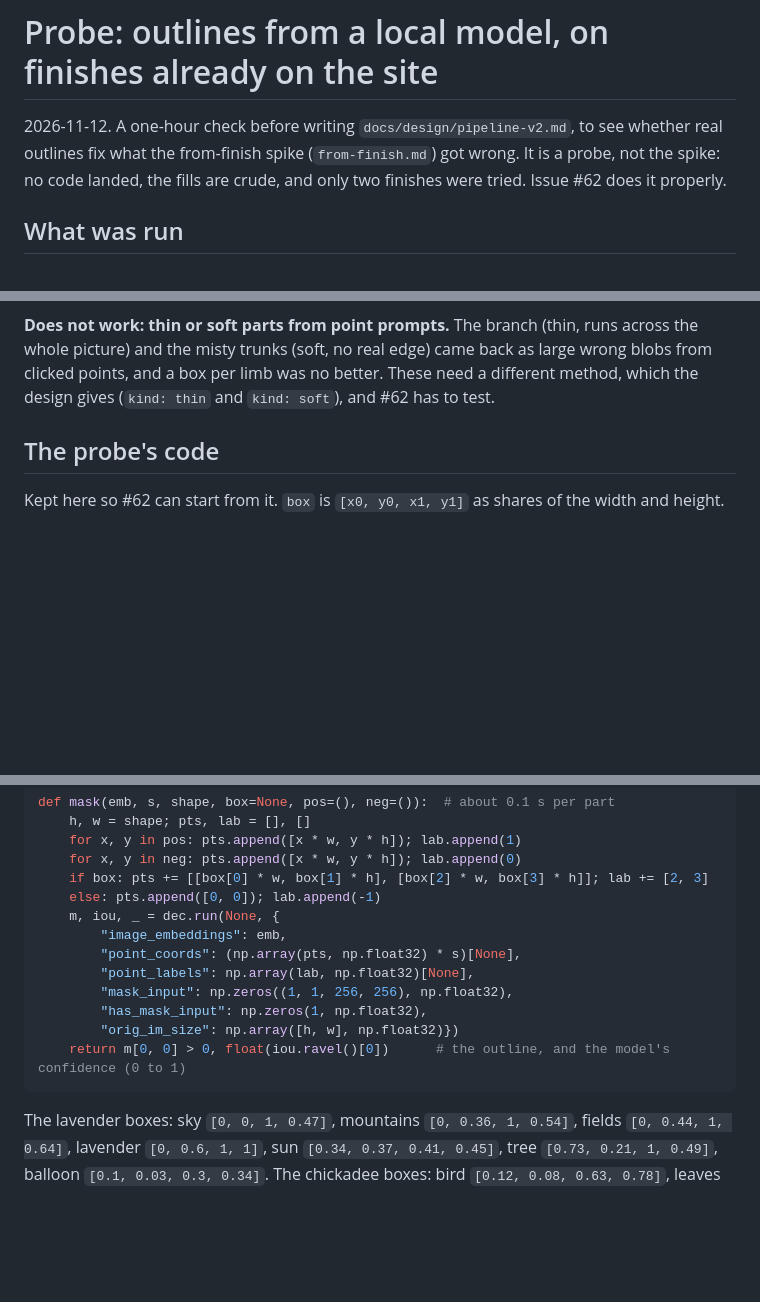
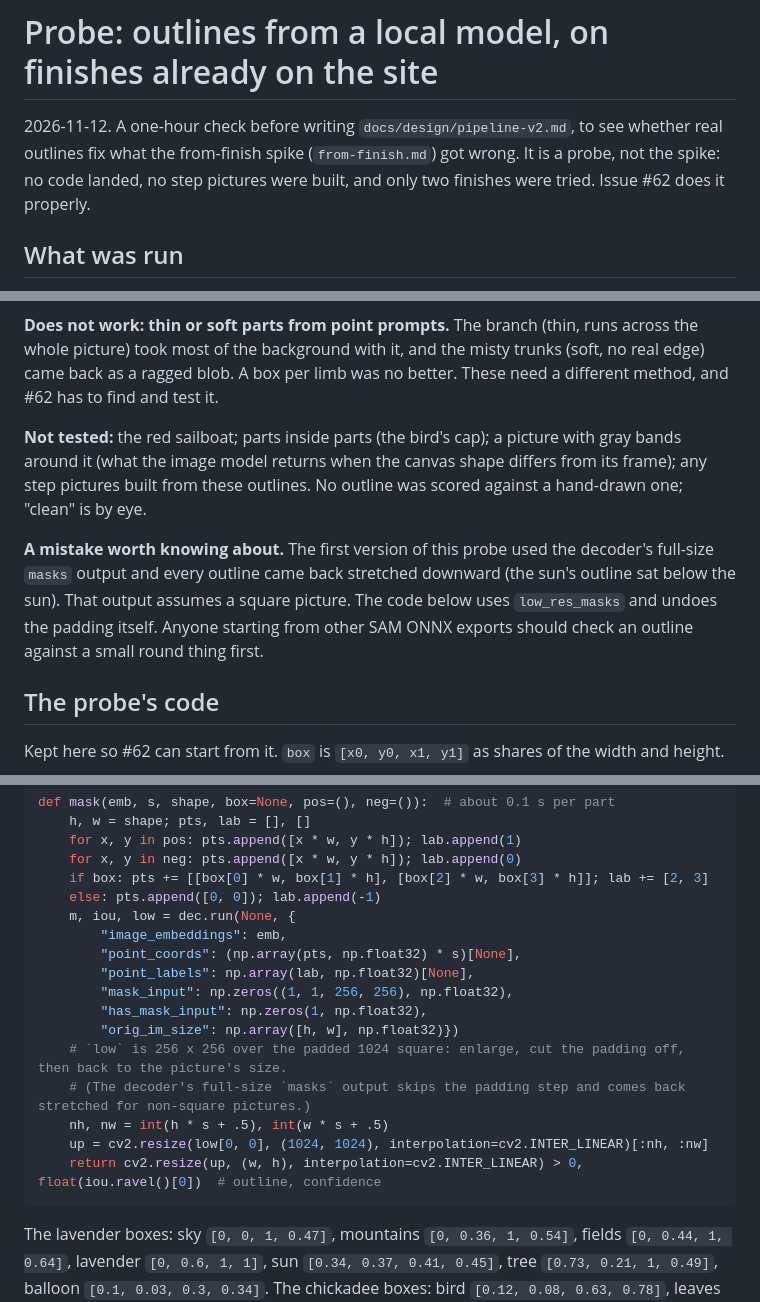
Before and after one commit to DeanPhillipsOKC/gesso, a Markdown page: docs/spikes/outline-probe.md, 3 parts joined by grey strips. Rendered like a GitHub page; blank space fills up the shorter version.

````diff
--- a/docs/spikes/outline-probe.md
+++ b/docs/spikes/outline-probe.md
@@ -1,7 +1,7 @@
 # Probe: outlines from a local model, on finishes already on the site
 
 2026-11-12. A one-hour check before writing `docs/design/pipeline-v2.md`, to see whether real outlines fix what the
-from-finish spike (`from-finish.md`) got wrong. It is a probe, not the spike: no code landed, the fills are crude,
+from-finish spike (`from-finish.md`) got wrong. It is a probe, not the spike: no code landed, no step pictures were built,
 and only two finishes were tried. Issue #62 does it properly.
 
 ## What was run
@@ -38,9 +31,18 @@ box each (confidence 0.89 to 1.0).
 
 ![Chickadee: bird, leaves and sun are clean; branch and trunks are not](outline-probe-chickadee.jpg)
 
-**Does not work: thin or soft parts from point prompts.** The branch (thin, runs across the whole picture) and the
-misty trunks (soft, no real edge) came back as large wrong blobs from clicked points, and a box per limb was no
-better. These need a different method, which the design gives (`kind: thin` and `kind: soft`), and #62 has to test.
+**Does not work: thin or soft parts from point prompts.** The branch (thin, runs across the whole picture) took
+most of the background with it, and the misty trunks (soft, no real edge) came back as a ragged blob. A box per
+limb was no better. These need a different method, and #62 has to find and test it.
+
+**Not tested:** the red sailboat; parts inside parts (the bird's cap); a picture with gray bands around it (what
+the image model returns when the canvas shape differs from its frame); any step pictures built from these
+outlines. No outline was scored against a hand-drawn one; "clean" is by eye.
+
+**A mistake worth knowing about.** The first version of this probe used the decoder's full-size `masks` output and
+every outline came back stretched downward (the sun's outline sat below the sun). That output assumes a square
+picture. The code below uses `low_res_masks` and undoes the padding itself. Anyone starting from other SAM ONNX
+exports should check an outline against a small round thing first.
 
 ## The probe's code
 
@@ -64,14 +66,18 @@ def mask(emb, s, shape, box=None, pos=(), neg=()):  # about 0.1 s per part
     for x, y in neg: pts.append([x * w, y * h]); lab.append(0)
     if box: pts += [[box[0] * w, box[1] * h], [box[2] * w, box[3] * h]]; lab += [2, 3]
     else: pts.append([0, 0]); lab.append(-1)
-    m, iou, _ = dec.run(None, {
+    m, iou, low = dec.run(None, {
         "image_embeddings": emb,
         "point_coords": (np.array(pts, np.float32) * s)[None],
         "point_labels": np.array(lab, np.float32)[None],
         "mask_input": np.zeros((1, 1, 256, 256), np.float32),
         "has_mask_input": np.zeros(1, np.float32),
         "orig_im_size": np.array([h, w], np.float32)})
-    return m[0, 0] > 0, float(iou.ravel()[0])      # the outline, and the model's confidence (0 to 1)
+    # `low` is 256 x 256 over the padded 1024 square: enlarge, cut the padding off, then back to the picture's size.
+    # (The decoder's full-size `masks` output skips the padding step and comes back stretched for non-square pictures.)
+    nh, nw = int(h * s + .5), int(w * s + .5)
+    up = cv2.resize(low[0, 0], (1024, 1024), interpolation=cv2.INTER_LINEAR)[:nh, :nw]
+    return cv2.resize(up, (w, h), interpolation=cv2.INTER_LINEAR) > 0, float(iou.ravel()[0])  # outline, confidence
 ```
 
 The lavender boxes: sky `[0, 0, 1, 0.47]`, mountains `[0, 0.36, 1, 0.54]`, fields `[0, 0.44, 1, 0.64]`, lavender
````
Also changed, not shown: other parts of docs/spikes/outline-probe.md (+7 -14 lines), docs/spikes/outline-probe-chickadee.jpg, docs/spikes/outline-probe-lavender-steps.jpg (deleted), docs/spikes/outline-probe-lavender.jpg.
